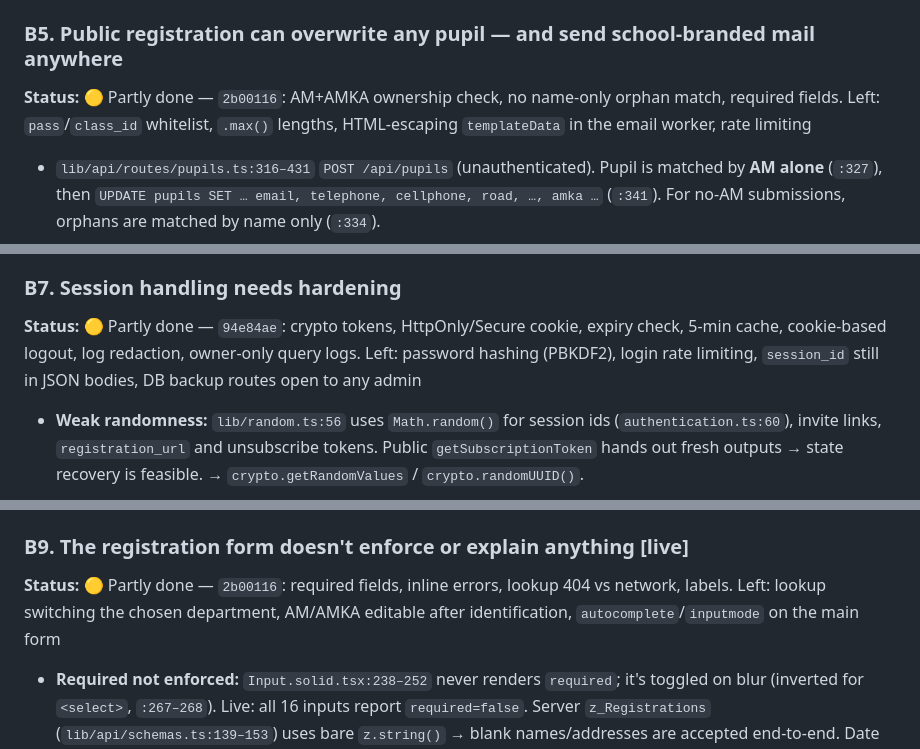
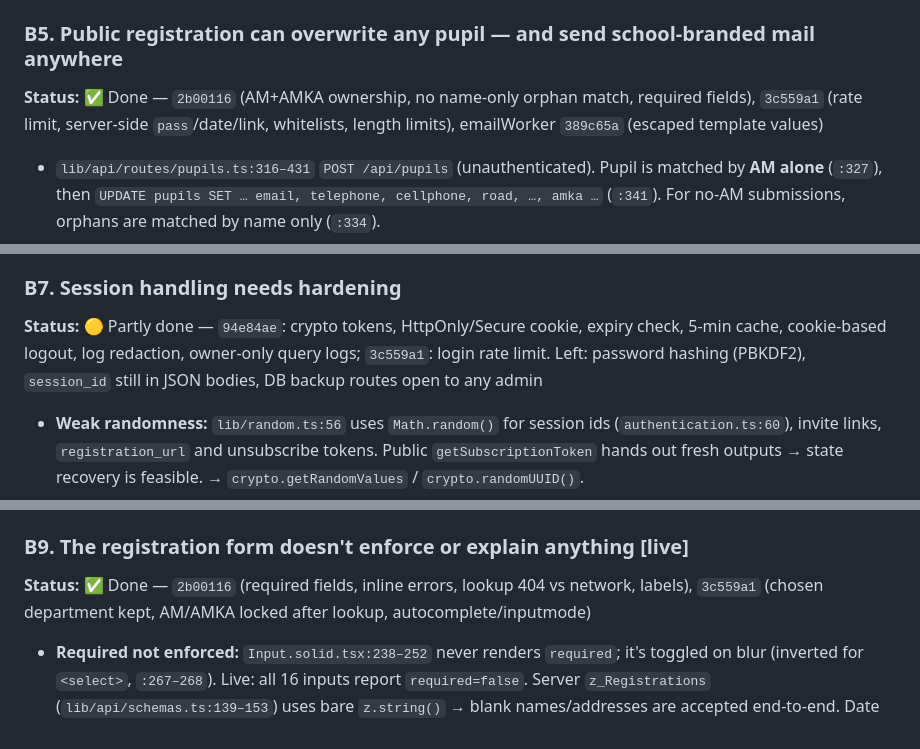
Before and after one commit to Kostas-Xafis/byzantini-website, a Markdown page: docs/PRE_MERGE_REVIEW.md, 3 parts joined by grey strips. Drawn GitHub-style.

```diff
--- a/docs/PRE_MERGE_REVIEW.md
+++ b/docs/PRE_MERGE_REVIEW.md
@@ -101,7 +101,7 @@ your ongoing D1 work — included because it lives in route code, not the port t
 
 ### B5. Public registration can overwrite any pupil — and send school-branded mail anywhere
 
-**Status:** 🟡 Partly done — `2b00116`: ΑΜ+ΑΜΚΑ ownership check, no name-only orphan match, required fields. Left: `pass`/`class_id` whitelist, `.max()` lengths, HTML-escaping `templateData` in the email worker, rate limiting
+**Status:** ✅ Done — `2b00116` (ΑΜ+ΑΜΚΑ ownership, no name-only orphan match, required fields), `3c559a1` (rate limit, server-side `pass`/date/link, whitelists, length limits), emailWorker `389c65a` (escaped template values)
 - `lib/api/routes/pupils.ts:316–431` `POST /api/pupils` (unauthenticated). Pupil is matched by **ΑΜ alone** (`:327`), then
   `UPDATE pupils SET … email, telephone, cellphone, road, …, amka …` (`:341`). For no-ΑΜ submissions, orphans are matched by name only (`:334`).
 - ΑΜ is a small integer → a loop over 1–9999 rewrites the register's contact data, then passes `getByAm` (ΑΜ+ΑΜΚΑ) with the
@@ -127,7 +127,7 @@ your ongoing D1 work — included because it lives in route code, not the port t
 
 ### B7. Session handling needs hardening
 
-**Status:** 🟡 Partly done — `94e84ae`: crypto tokens, HttpOnly/Secure cookie, expiry check, 5-min cache, cookie-based logout, log redaction, owner-only query logs. Left: password hashing (PBKDF2), login rate limiting, `session_id` still in JSON bodies, DB backup routes open to any admin
+**Status:** 🟡 Partly done — `94e84ae`: crypto tokens, HttpOnly/Secure cookie, expiry check, 5-min cache, cookie-based logout, log redaction, owner-only query logs; `3c559a1`: login rate limit. Left: password hashing (PBKDF2), `session_id` still in JSON bodies, DB backup routes open to any admin
 - **Weak randomness:** `lib/random.ts:56` uses `Math.random()` for session ids (`authentication.ts:60`), invite links, `registration_url`
   and unsubscribe tokens. Public `getSubscriptionToken` hands out fresh outputs → state recovery is feasible.
   → `crypto.getRandomValues` / `crypto.randomUUID()`.
@@ -156,7 +156,7 @@ your ongoing D1 work — included because it lives in route code, not the port t
 
 ### B9. The registration form doesn't enforce or explain anything **[live]**
 
-**Status:** 🟡 Partly done — `2b00116`: required fields, inline errors, lookup 404 vs network, labels. Left: lookup switching the chosen department, ΑΜ/ΑΜΚΑ editable after identification, `autocomplete`/`inputmode` on the main form
+**Status:** ✅ Done — `2b00116` (required fields, inline errors, lookup 404 vs network, labels), `3c559a1` (chosen department kept, ΑΜ/ΑΜΚΑ locked after lookup, autocomplete/inputmode)
 - **Required not enforced:** `Input.solid.tsx:238–252` never renders `required`; it's toggled on blur (inverted for `<select>`,
   `:267–268`). Live: all 16 inputs report `required=false`. Server `z_Registrations` (`lib/api/schemas.ts:139–153`) uses bare
   `z.string()` → blank names/addresses are accepted end-to-end. Date default value is the literal `"dd/mm/yyyy"`.
```
Also changed, not shown: other parts of docs/PRE_MERGE_REVIEW.md (+5 -5 lines).
